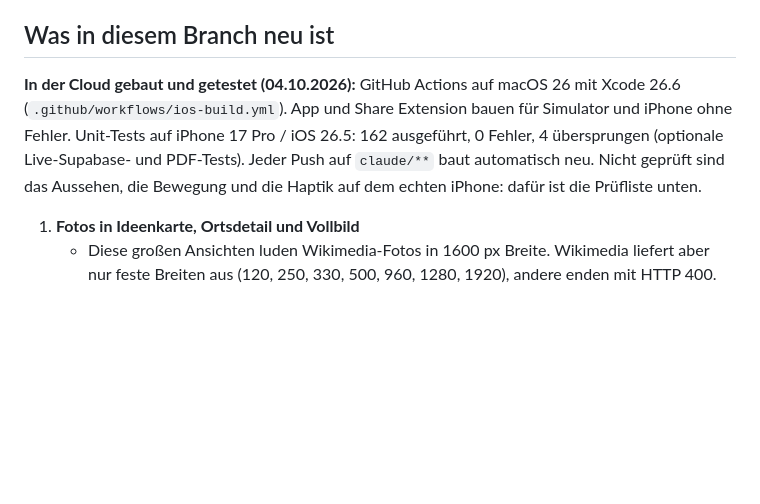
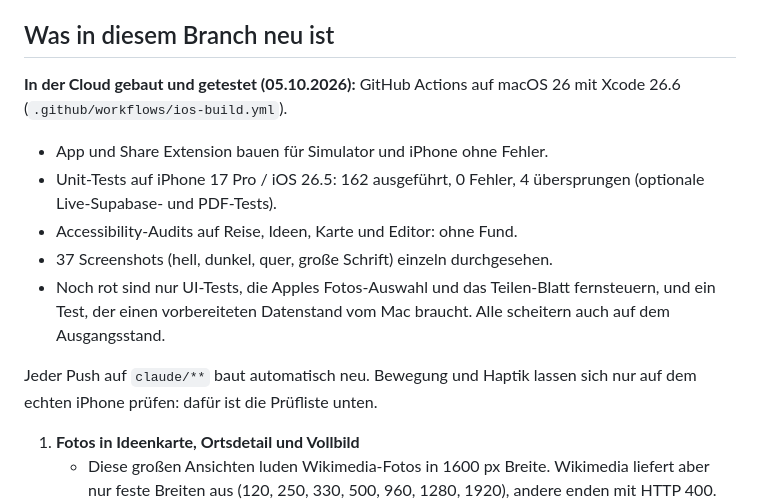
Before and after one commit to lukemeno/Album-Prag, a Markdown page: INSTALLATION.md, the part around the change. Drawn GitHub-style; blank space fills up the shorter version.

Commit message:
docs: Audits grün, Cloud-Stand in der Installationsanleitung
Co-Authored-By: Claude Opus 5.5 <noreply@anthropic.com>
Claude-Session: https://claude.ai/code/session_01R1EauUXUjXWMWqhuzMEcAa

```diff
--- a/INSTALLATION.md
+++ b/INSTALLATION.md
@@ -11,7 +11,14 @@ Stand 05.10.2026, Branch **`claude/motion-flow`**. Er enthält alles aus `claude
 
 ## Was in diesem Branch neu ist
 
-**In der Cloud gebaut und getestet (04.10.2026):** GitHub Actions auf macOS 26 mit Xcode 26.6 (`.github/workflows/ios-build.yml`). App und Share Extension bauen für Simulator und iPhone ohne Fehler. Unit-Tests auf iPhone 17 Pro / iOS 26.5: 162 ausgeführt, 0 Fehler, 4 übersprungen (optionale Live-Supabase- und PDF-Tests). Jeder Push auf `claude/**` baut automatisch neu. Nicht geprüft sind das Aussehen, die Bewegung und die Haptik auf dem echten iPhone: dafür ist die Prüfliste unten.
+**In der Cloud gebaut und getestet (05.10.2026):** GitHub Actions auf macOS 26 mit Xcode 26.6 (`.github/workflows/ios-build.yml`).
+- App und Share Extension bauen für Simulator und iPhone ohne Fehler.
+- Unit-Tests auf iPhone 17 Pro / iOS 26.5: 162 ausgeführt, 0 Fehler, 4 übersprungen (optionale Live-Supabase- und PDF-Tests).
+- Accessibility-Audits auf Reise, Ideen, Karte und Editor: ohne Fund.
+- 37 Screenshots (hell, dunkel, quer, große Schrift) einzeln durchgesehen.
+- Noch rot sind nur UI-Tests, die Apples Fotos-Auswahl und das Teilen-Blatt fernsteuern, und ein Test, der einen vorbereiteten Datenstand vom Mac braucht. Alle scheitern auch auf dem Ausgangsstand.
+
+Jeder Push auf `claude/**` baut automatisch neu. Bewegung und Haptik lassen sich nur auf dem echten iPhone prüfen: dafür ist die Prüfliste unten.
 
 1. **Fotos in Ideenkarte, Ortsdetail und Vollbild**
    - Diese großen Ansichten luden Wikimedia-Fotos in 1600 px Breite. Wikimedia liefert aber nur feste Breiten aus (120, 250, 330, 500, 960, 1280, 1920), andere enden mit HTTP 400. Das steht auch in `PROGRESS.md`.
```
Also changed, not shown: Design/MOTION-FLOW-PLAN.md (+1 -1 lines).
